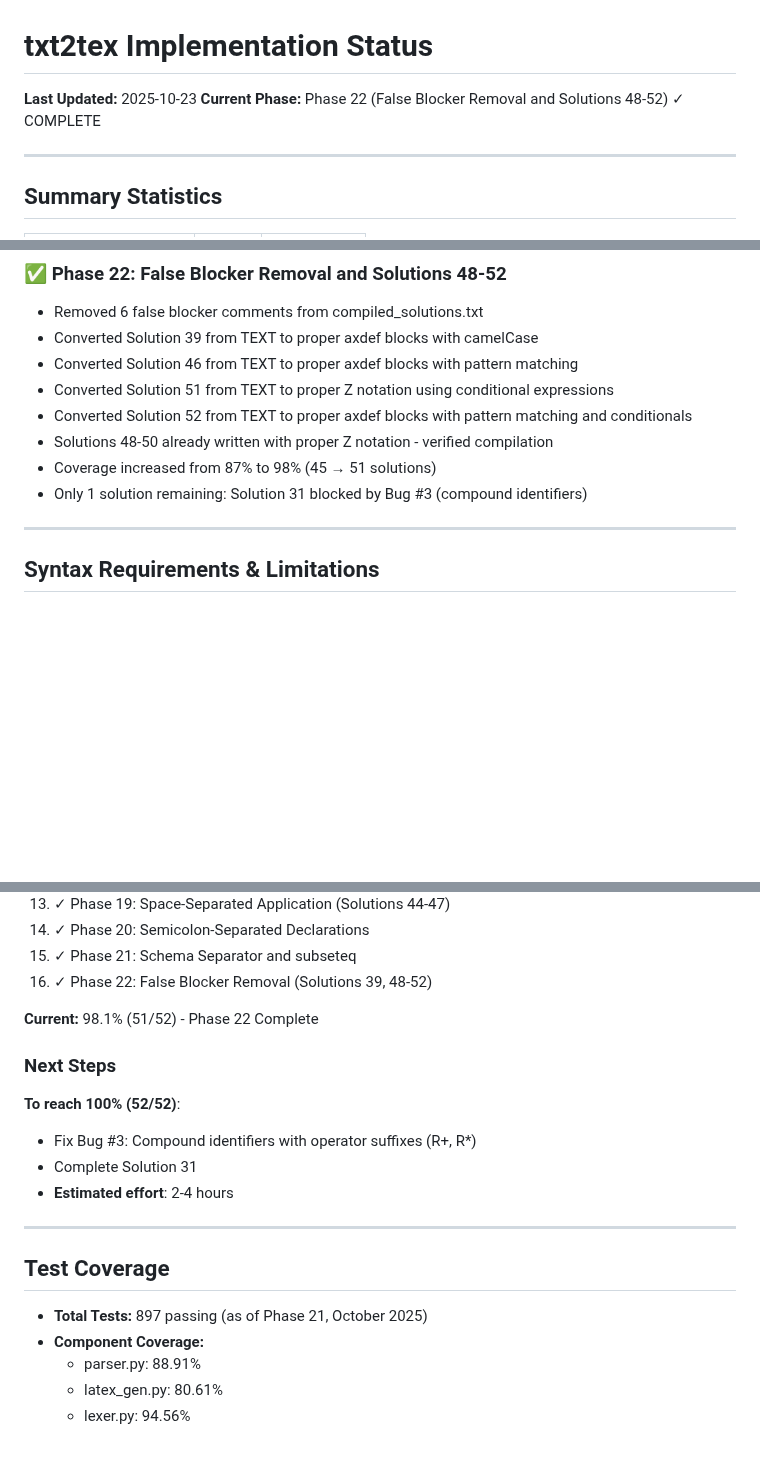
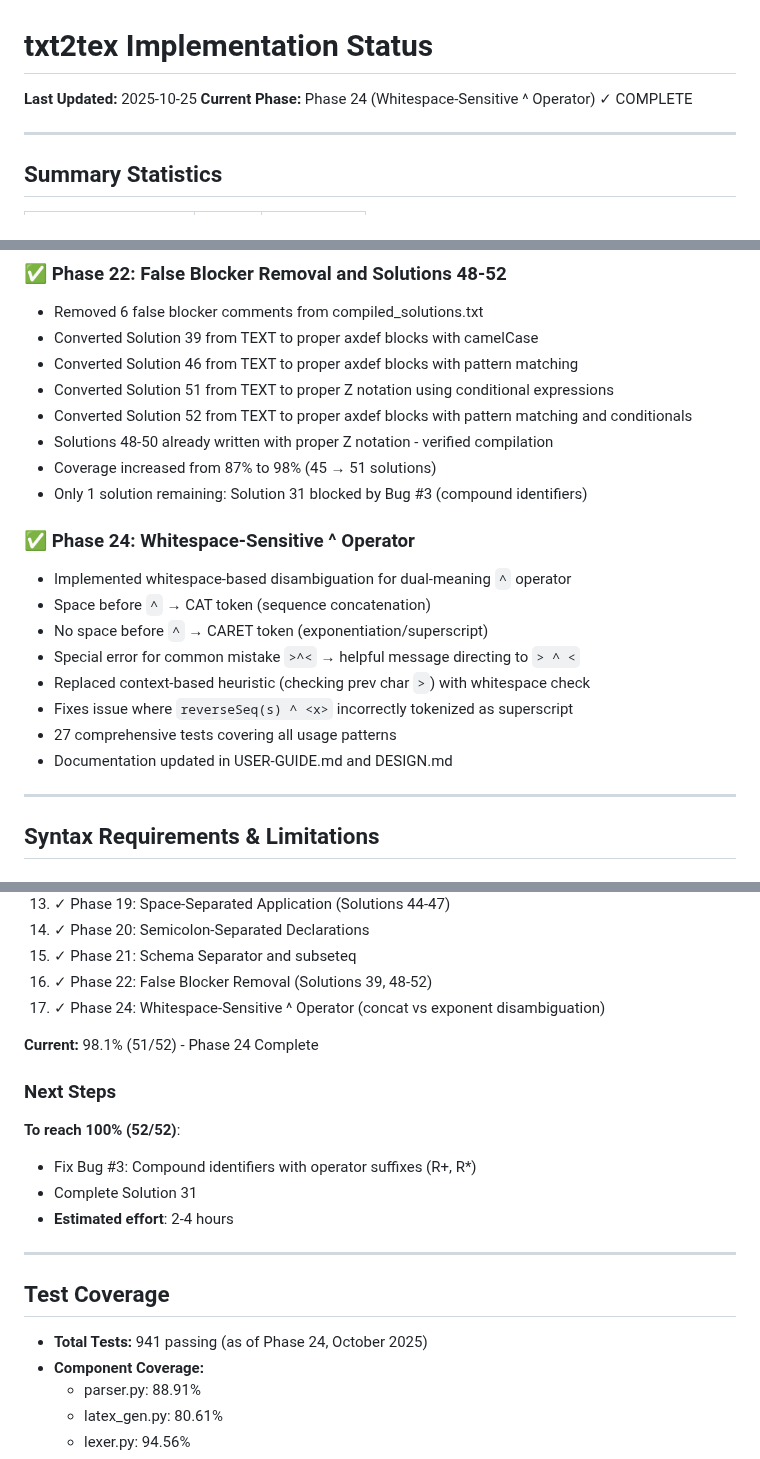
Before and after one commit to jmf-pobox/txt2tex, a Markdown page: STATUS.md, 3 parts joined by grey strips. Drawn GitHub-style; blank space fills up the shorter version.

Commit message:
Update STATUS.md for Phase 24
- Updated current phase to Phase 24 (Whitespace-Sensitive ^ Operator)
- Updated test count from 897 to 941 tests
- Added Phase 24 to completed milestones list
- Added Phase 24 to phase history with details
- Updated sequences feature to clarify space requirement for ^ concatenation
- Referenced Phase 24 enhancement in Phase 14 ASCII sequences section

🤖 Generated with [Claude Code](https://claude.com/claude-code)

Co-Authored-By: Claude <noreply@anthropic.com>

```diff
--- a/STATUS.md
+++ b/STATUS.md
@@ -1,7 +1,7 @@
 # txt2tex Implementation Status
 
-**Last Updated:** 2025-10-23
-**Current Phase:** Phase 22 (False Blocker Removal and Solutions 48-52) ✓ COMPLETE
+**Last Updated:** 2025-10-25
+**Current Phase:** Phase 24 (Whitespace-Sensitive ^ Operator) ✓ COMPLETE
 
 ---
 
@@ -376,6 +376,16 @@
 - Solutions 48-50 already written with proper Z notation - verified compilation
 - Coverage increased from 87% to 98% (45 → 51 solutions)
 - Only 1 solution remaining: Solution 31 blocked by Bug #3 (compound identifiers)
+
+### ✅ Phase 24: Whitespace-Sensitive ^ Operator
+- Implemented whitespace-based disambiguation for dual-meaning `^` operator
+- Space before `^` → CAT token (sequence concatenation)
+- No space before `^` → CARET token (exponentiation/superscript)
+- Special error for common mistake `>^<` → helpful message directing to `> ^ <`
+- Replaced context-based heuristic (checking prev char `>`) with whitespace check
+- Fixes issue where `reverseSeq(s) ^ <x>` incorrectly tokenized as superscript
+- 27 comprehensive tests covering all usage patterns
+- Documentation updated in USER-GUIDE.md and DESIGN.md
 
 ---
 
@@ -568,8 +578,9 @@ See [tests/bugs/README.md](tests/bugs/README.md) for details.
 14. ✓ Phase 20: Semicolon-Separated Declarations
 15. ✓ Phase 21: Schema Separator and subseteq
 16. ✓ Phase 22: False Blocker Removal (Solutions 39, 48-52)
+17. ✓ Phase 24: Whitespace-Sensitive ^ Operator (concat vs exponent disambiguation)
 
-**Current:** 98.1% (51/52) - Phase 22 Complete
+**Current:** 98.1% (51/52) - Phase 24 Complete
 
 ### Next Steps
 
@@ -582,7 +593,7 @@ See [tests/bugs/README.md](tests/bugs/README.md) for details.
 
 ## Test Coverage
 
-- **Total Tests:** 897 passing (as of Phase 21, October 2025)
+- **Total Tests:** 941 passing (as of Phase 24, October 2025)
 - **Component Coverage:**
   - parser.py: 88.91%
   - latex_gen.py: 80.61%
```
Also changed, not shown: other parts of STATUS.md (+3 -2 lines).
